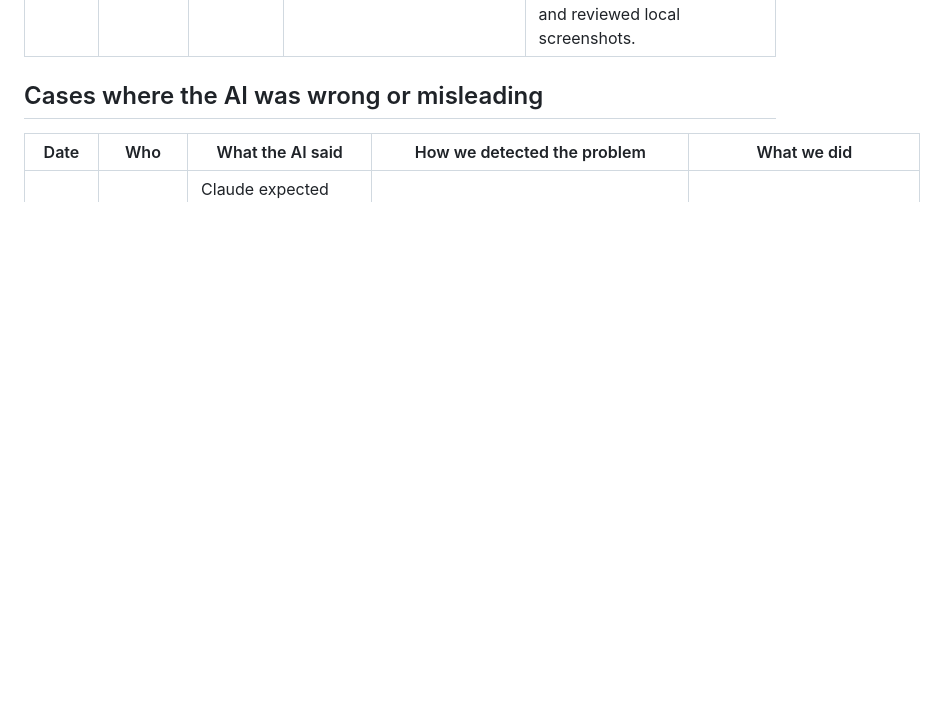
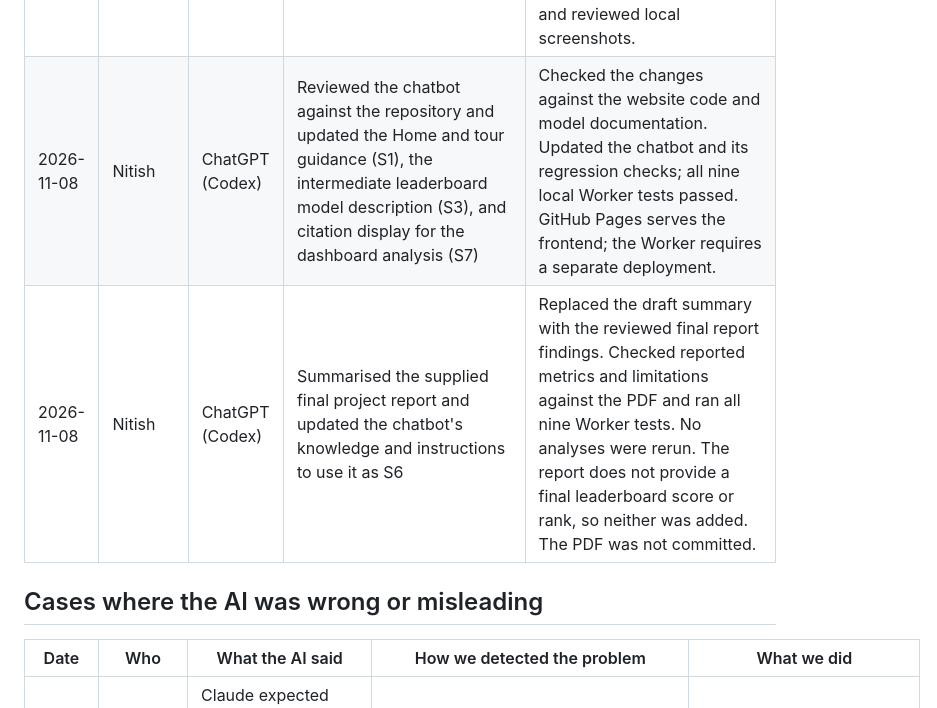
Before and after one commit to umarmadbi/dsa4262-teamproject-dolly, a Markdown page: docs/ai_use_log.md, the part around the change. Rendered like a GitHub page; blank space fills up the shorter version.

```diff
--- a/docs/ai_use_log.md
+++ b/docs/ai_use_log.md
@@ -19,6 +19,8 @@ The report must include a table of how AI tools were used, plus **at least two i
 | 2026-11-01–2026-11-05 | Joshua | ChatGPT (Codex) | Improved the existing sheep chatbot interface: grazing animation, temporary greeting, safe response formatting, more reading space, verification-widget visibility, loading feedback and persistent request errors | Updated the frontend in `viz/site/chat.js` and `chat.css`. Used screenshots and reported behaviour to request fixes. Code and mocked interaction checks supported development; they did not establish that the live Gemini service always worked. Nitish handled backend deployment; the chatbot uses reviewed summaries rather than live chart data. |
 | 2026-11-02–2026-11-03 | Joshua | ChatGPT (Codex) | Explained and reviewed calibration, metagene, stop-codon, exon-junction, motif, m6Anet comparison, transcript-map and run-reproducibility views; inspected code to clarify denominators, site sets and limitations | Used as discussion support when deciding which visualisations to keep, rather than as new experimental evidence. Combined the cell-line score-difference and rank-correlation heatmaps into one metric selector on the same selected sites; added clearer controls and fixed clipped menus. The team retained the previous individual-run layout after reviewing an expandable alternative. |
 | 2026-11-02–2026-11-05 | Joshua | ChatGPT (Codex) | Implemented a guided tour using a supplied walkthrough reference, then shortened it, adjusted the final highlight and coordinated it with the chatbot greeting | Added `viz/site/tour.js` and `tour.css`. Revised to eight steps; the final step highlights the Home & guide heading. The tour starts after page loading, and the temporary greeting waits until the tour closes. Tested step targets and greeting timing with scripted checks and reviewed local screenshots. |
+| 2026-11-08 | Nitish | ChatGPT (Codex) | Reviewed the chatbot against the repository and updated the Home and tour guidance (S1), the intermediate leaderboard model description (S3), and citation display for the dashboard analysis (S7) | Checked the changes against the website code and model documentation. Updated the chatbot and its regression checks; all nine local Worker tests passed. GitHub Pages serves the frontend; the Worker requires a separate deployment. |
+| 2026-11-08 | Nitish | ChatGPT (Codex) | Summarised the supplied final project report and updated the chatbot's knowledge and instructions to use it as S6 | Replaced the draft summary with the reviewed final report findings. Checked reported metrics and limitations against the PDF and ran all nine Worker tests. No analyses were rerun. The report does not provide a final leaderboard score or rank, so neither was added. The PDF was not committed. |
 
 ## Cases where the AI was wrong or misleading
 
```
Also changed, not shown: README.md (+7 -0 lines).
